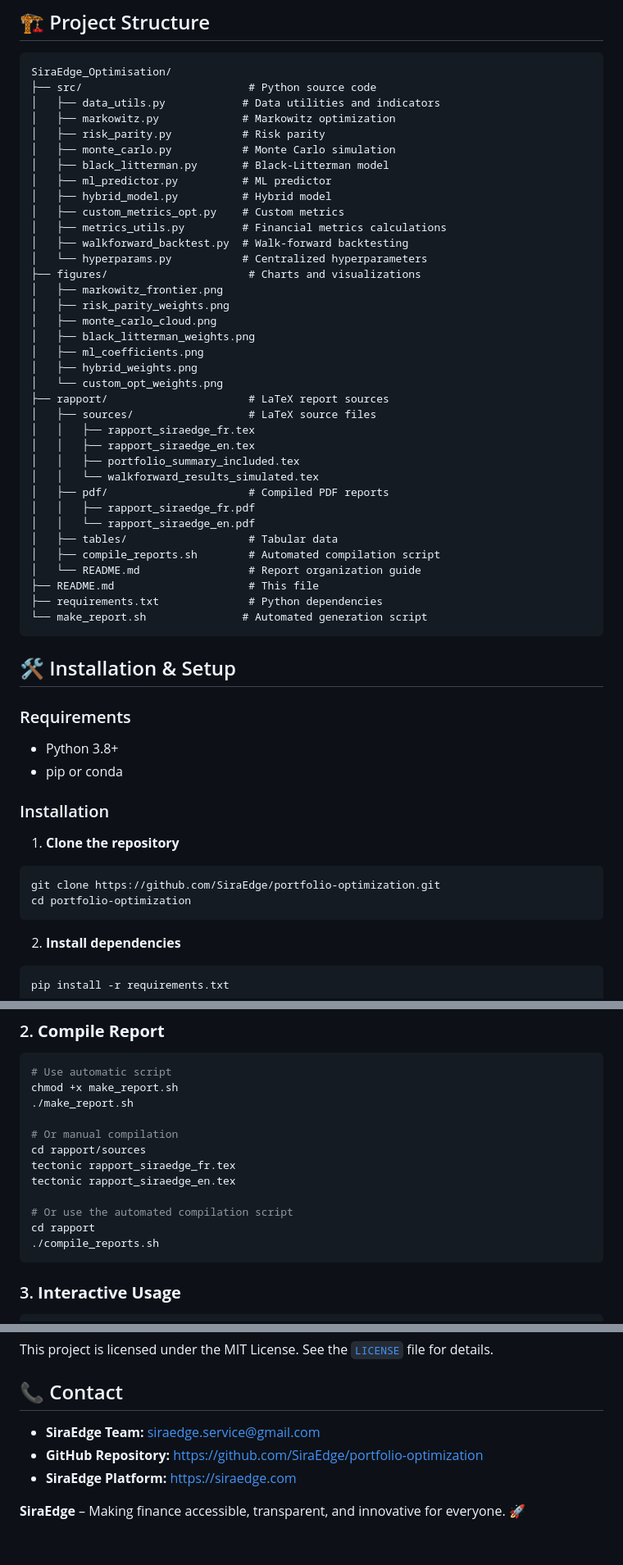
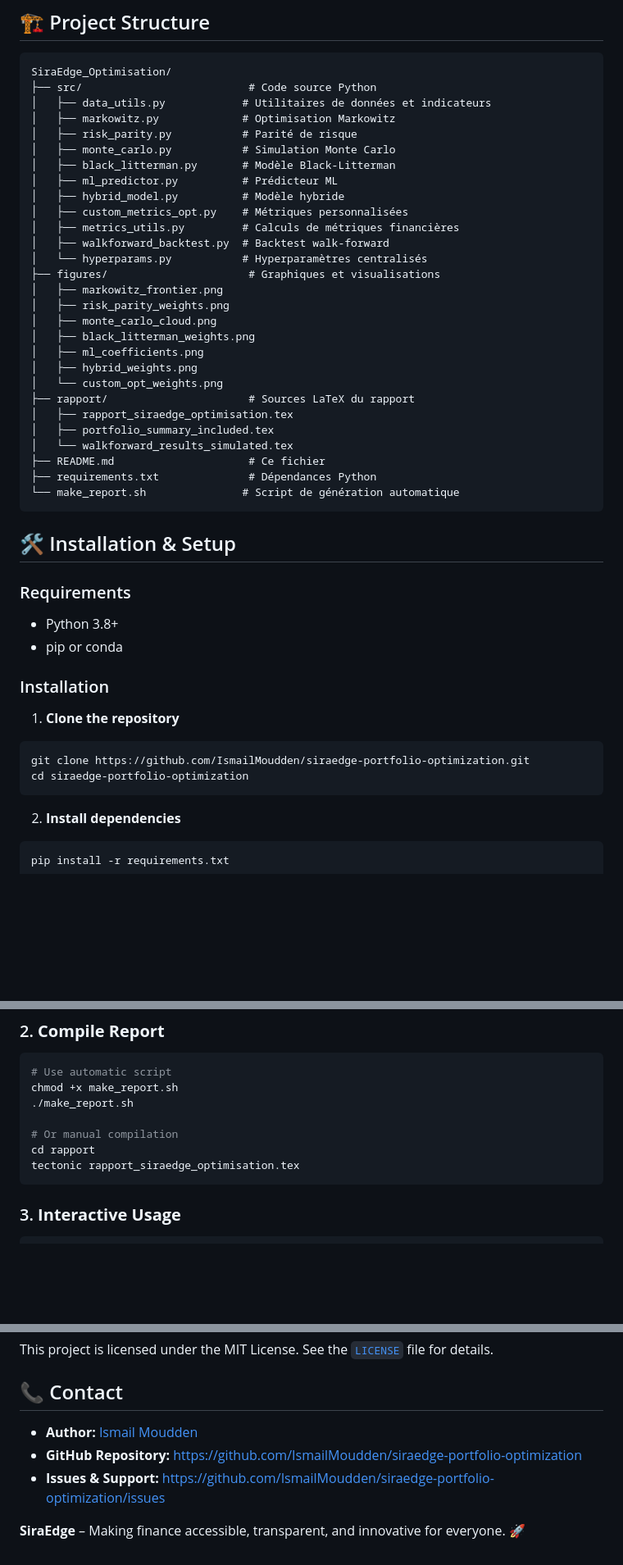
Before and after one commit to IsmailMoudden/Portfolio-Optimization-Module-SiraEdge, a Markdown page: README.md, 3 parts joined by grey strips. Shown at 82% size. Drawn GitHub-style; blank space fills up the shorter version.

````diff
--- a/README.md
+++ b/README.md
@@ -59,19 +65,19 @@ This module implements and analyzes **7 portfolio optimization models**:
 
 ```
 SiraEdge_Optimisation/
-├── src/                          # Python source code
-│   ├── data_utils.py            # Data utilities and indicators
-│   ├── markowitz.py             # Markowitz optimization
-│   ├── risk_parity.py           # Risk parity
-│   ├── monte_carlo.py           # Monte Carlo simulation
-│   ├── black_litterman.py       # Black-Litterman model
-│   ├── ml_predictor.py          # ML predictor
-│   ├── hybrid_model.py          # Hybrid model
-│   ├── custom_metrics_opt.py    # Custom metrics
-│   ├── metrics_utils.py         # Financial metrics calculations
-│   ├── walkforward_backtest.py  # Walk-forward backtesting
-│   └── hyperparams.py           # Centralized hyperparameters
-├── figures/                      # Charts and visualizations
+├── src/                          # Code source Python
+│   ├── data_utils.py            # Utilitaires de données et indicateurs
+│   ├── markowitz.py             # Optimisation Markowitz
+│   ├── risk_parity.py           # Parité de risque
+│   ├── monte_carlo.py           # Simulation Monte Carlo
+│   ├── black_litterman.py       # Modèle Black-Litterman
+│   ├── ml_predictor.py          # Prédicteur ML
+│   ├── hybrid_model.py          # Modèle hybride
+│   ├── custom_metrics_opt.py    # Métriques personnalisées
+│   ├── metrics_utils.py         # Calculs de métriques financières
+│   ├── walkforward_backtest.py  # Backtest walk-forward
+│   └── hyperparams.py           # Hyperparamètres centralisés
+├── figures/                      # Graphiques et visualisations
 │   ├── markowitz_frontier.png
 │   ├── risk_parity_weights.png
 │   ├── monte_carlo_cloud.png
@@ -79,21 +85,13 @@ SiraEdge_Optimisation/
 │   ├── ml_coefficients.png
 │   ├── hybrid_weights.png
 │   └── custom_opt_weights.png
-├── rapport/                      # LaTeX report sources
-│   ├── sources/                  # LaTeX source files
-│   │   ├── rapport_siraedge_fr.tex
-│   │   ├── rapport_siraedge_en.tex
-│   │   ├── portfolio_summary_included.tex
-│   │   └── walkforward_results_simulated.tex
-│   ├── pdf/                      # Compiled PDF reports
-│   │   ├── rapport_siraedge_fr.pdf
-│   │   └── rapport_siraedge_en.pdf
-│   ├── tables/                   # Tabular data
-│   ├── compile_reports.sh        # Automated compilation script
-│   └── README.md                 # Report organization guide
-├── README.md                     # This file
-├── requirements.txt              # Python dependencies
-└── make_report.sh               # Automated generation script
+├── rapport/                      # Sources LaTeX du rapport
+│   ├── rapport_siraedge_optimisation.tex
+│   ├── portfolio_summary_included.tex
+│   └── walkforward_results_simulated.tex
+├── README.md                     # Ce fichier
+├── requirements.txt              # Dépendances Python
+└── make_report.sh               # Script de génération automatique
 ```
 ## 🛠️ Installation & Setup
 
@@ -105,8 +103,8 @@ SiraEdge_Optimisation/
 
 1. **Clone the repository**
 ```bash
-git clone https://github.com/SiraEdge/portfolio-optimization.git
-cd portfolio-optimization
+git clone https://github.com/IsmailMoudden/siraedge-portfolio-optimization.git
+cd siraedge-portfolio-optimization
 ```
 
 2. **Install dependencies**
@@ -142,13 +140,8 @@ chmod +x make_report.sh
 ./make_report.sh
 
 # Or manual compilation
-cd rapport/sources
-tectonic rapport_siraedge_fr.tex
-tectonic rapport_siraedge_en.tex
-
-# Or use the automated compilation script
 cd rapport
-./compile_reports.sh
+tectonic rapport_siraedge_optimisation.tex
 ```
 
 ### 3. **Interactive Usage**
@@ -269,8 +258,8 @@ This project is licensed under the MIT License. See the [`LICENSE`](LICENSE) fil
 
 ## 📞 Contact
 
-- **SiraEdge Team:** [siraedge.service@gmail.com](mailto:siraedge.service@gmail.com)
-- **GitHub Repository:** https://github.com/SiraEdge/portfolio-optimization
-- **SiraEdge Platform:** https://siraedge.com
+- **Author:** [Ismail Moudden](https://github.com/IsmailMoudden)
+- **GitHub Repository:** https://github.com/IsmailMoudden/siraedge-portfolio-optimization
+- **Issues & Support:** https://github.com/IsmailMoudden/siraedge-portfolio-optimization/issues
 
 **SiraEdge** – Making finance accessible, transparent, and innovative for everyone. 🚀
````
Also changed, not shown: other parts of README.md (+7 -5 lines).
